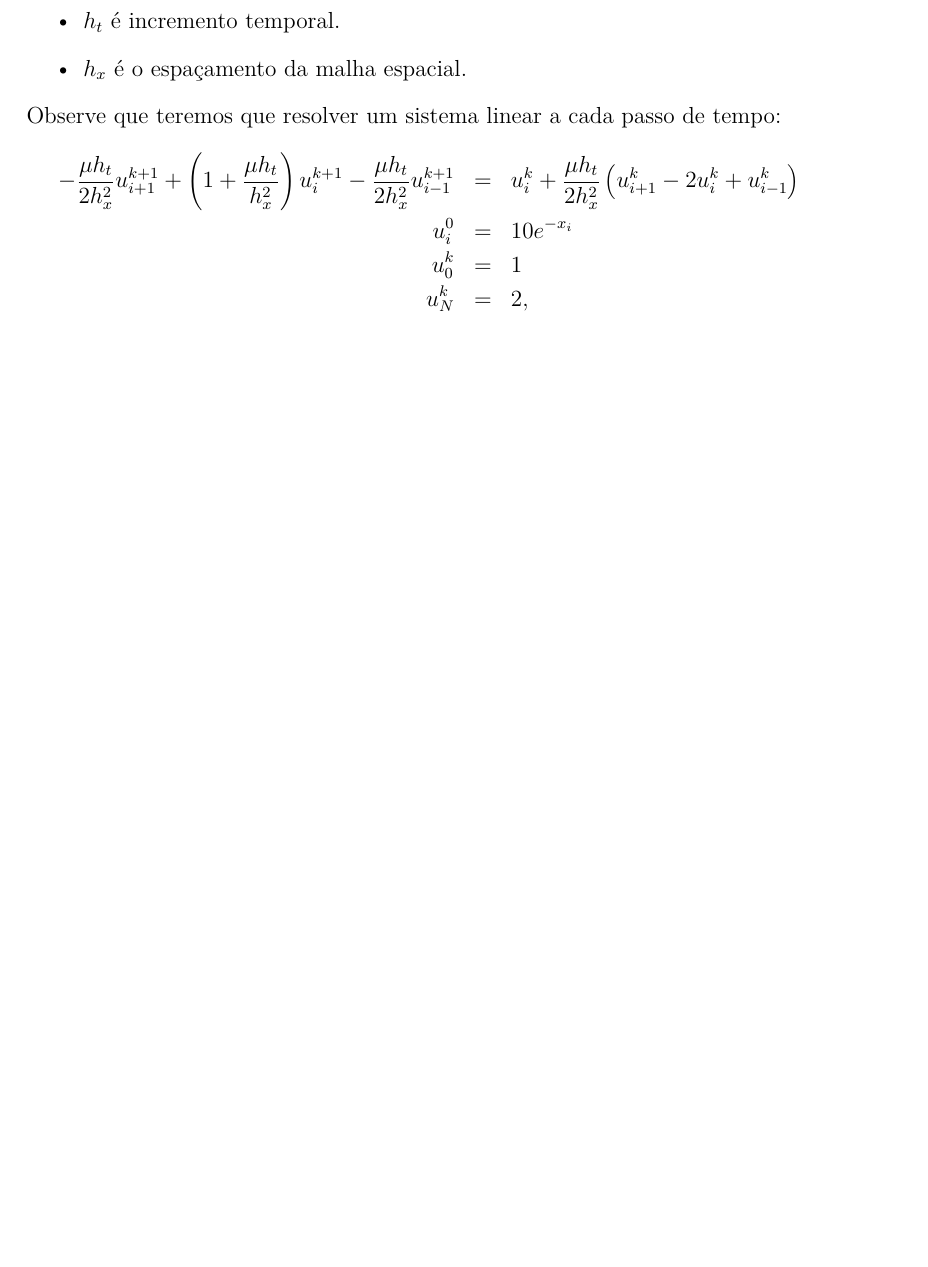
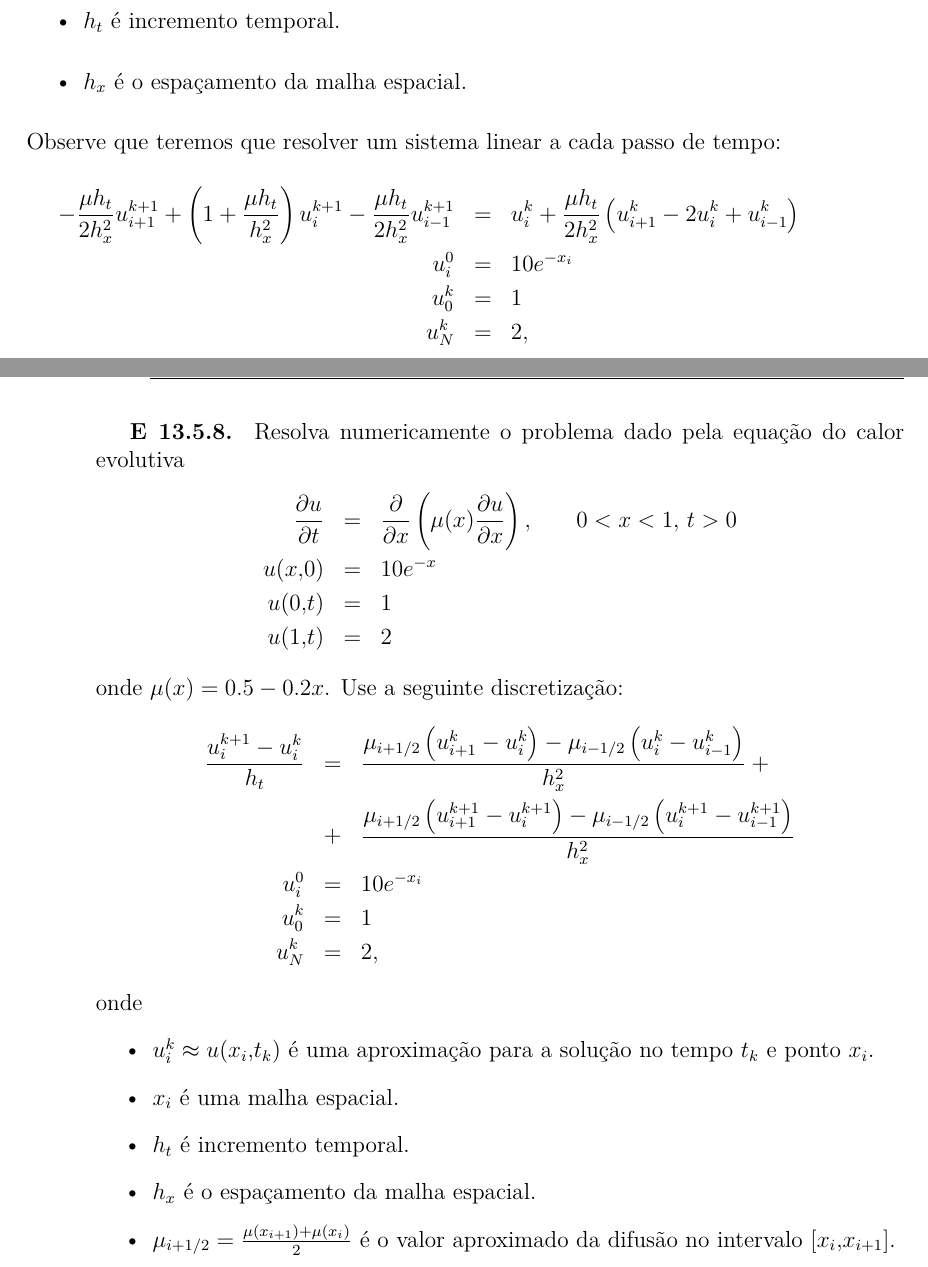
Before and after one commit to reamat/ComputacaoCientifica, a LaTeX book (main.tex, which reads cap_cientifica/cap_cientifica.tex): part of page 193 of 195 before the commit and two parts of pages 193 and 194 of 196 after it, the two joined at a grey line, cut so that both start at the same text, the shorter picture padded with empty space. Compiled offline with pdfLaTeX.

Commit message:
licença e exercício calor

```diff
--- a/cap_cientifica/cap_cientifica.tex
+++ b/cap_cientifica/cap_cientifica.tex
@@ -986,3 +987,30 @@ u_0^{k}&=&1\\
 u_N^{k}&=&2,
 \end{eqnarray*}
 \end{exer}
+
+
+\begin{exer}
+Resolva numericamente o problema dado pela equação do calor evolutiva
+\begin{eqnarray*}
+\frac{\partial u}{\partial t}&=&\frac{\partial}{\partial x}\left(\mu(x)\frac{\partial u}{\partial x}\right),\qquad 0<x<1,\ t>0\\
+u(x,0)&=&10e^{-x}\\
+u(0,t)&=&1\\
+u(1,t)&=&2
+\end{eqnarray*}
+onde $\mu(x)=0.5 - 0.2x$. Use a seguinte discretização:
+\begin{eqnarray*}
+\frac{u^{k+1}_i-u^{k}_i}{h_t}&=&\frac{\mu_{i+1/2}\left(u^{k}_{i+1}-u^{k}_i\right)-\mu_{i-1/2}\left(u^{k}_{i}-u^{k}_{i-1}\right)}{h_x^2}+\\
+&+&\frac{\mu_{i+1/2}\left(u^{k+1}_{i+1}-u^{k+1}_i\right)-\mu_{i-1/2}\left(u^{k+1}_{i}-u^{k+1}_{i-1}\right)}{h_x^2}\\
+u_i^0&=&10e^{-x_i}\\
+u_0^{k}&=&1\\
+u_N^{k}&=&2,
+\end{eqnarray*}
+onde
+\begin{itemize}
+ \item $u^k_i\approx u(x_i,t_k)$ é uma aproximação para a solução no tempo $t_k$ e ponto $x_i$.
+ \item $x_i$ é uma malha espacial.
+ \item $h_t$ é incremento temporal.
+ \item $h_x$ é o espaçamento da malha espacial.
+ \item $\mu_{i+1/2}=\frac{\mu(x_{i+1})+\mu(x_i)}{2}$ é o valor aproximado da difusão no intervalo $[x_i,x_{i+1}]$.
+\end{itemize}
+\end{exer}
```
Also changed, not shown: cap_arquivos/cap_arquivos.tex (+1 -1 lines), cap_estruturas/cap_estruturas.tex (+2 -0 lines), cap_funcoes/cap_funcoes.tex (+2 -0 lines), cap_introducao/cap_introducao.tex (+1 -1 lines), cap_macros/cap_macros.tex (+1 -0 lines), cap_memoria/cap_memoria.tex (+1 -1 lines), cap_outrosaspectos/cap_outrosaspectos.tex (+2 -0 lines), cap_param/cap_param.tex (+2 -0 lines), cap_ponteiros/cap_ponteiros.tex (+1 -1 lines), cap_string/cap_string.tex (+1 -0 lines), cap_testeslacos/cap_testeslacos.tex (+2 -0 lines), cap_vetmat/cap_vetmat.tex (+1 -0 lines), cap_cientifica/cap_cientifica.tex (1 more changed lines).
